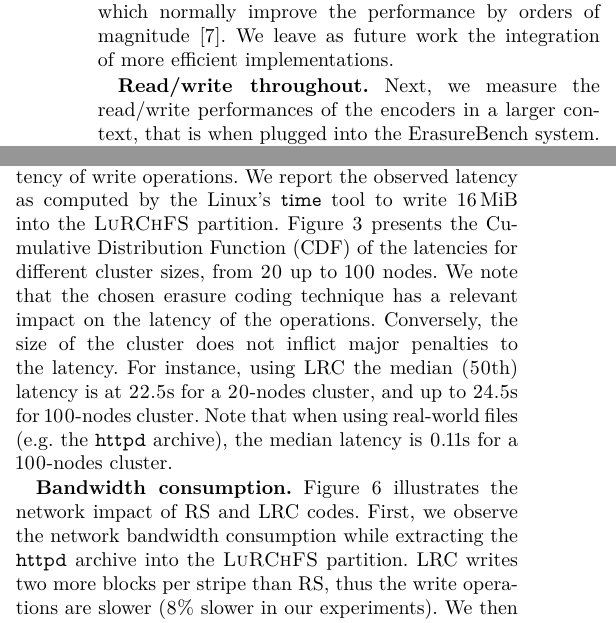
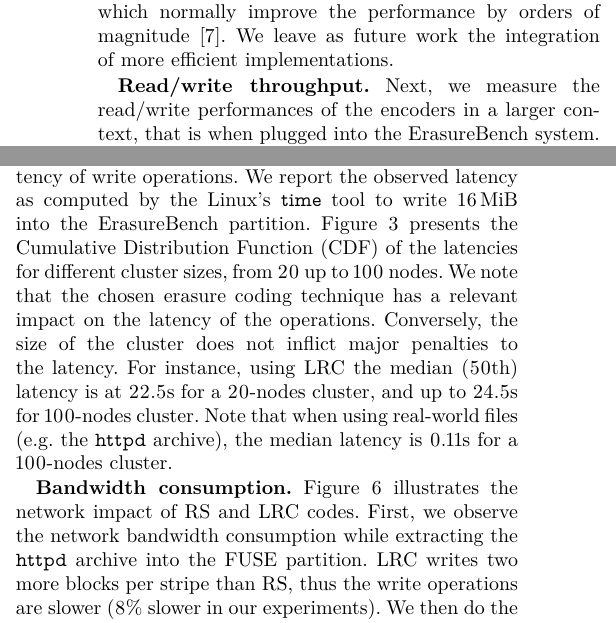
Before and after one commit to sebva/ErasureBench, a LaTeX paper (report/main.tex, which reads report/evaluation.tex): two parts of the columns of page 4 of 6, joined at a grey line, cut so that both start at the same text. Compiled offline with XeLaTeX; a missing font is replaced by an installed copy or a similar font; a LaTeX package or settings file that is missing is left out; TikZ figures are drawn from their code, not taken from saved files.

Commit message:
fix typos

```diff
--- a/report/evaluation.tex
+++ b/report/evaluation.tex
@@ -68,7 +68,7 @@ This performance is explained by the non-optimized nature of the implementation
 \end{figure}
 
 
-\textbf{Read/write throughout.}
+\textbf{Read/write throughput.}
 Next, we measure the read/write performances of the encoders in a larger context, that is when plugged into the ErasureBench system.
 In this experiment, we setup a Redis cluster of 100 nodes.
 We compare the achieved performance against a modified version of the system (\textit{Direct}) that completely bypass the \ac{fuse} layer.
@@ -108,7 +108,7 @@ Finally, when compared to NC, we observe slowdown penalties between \SI{-19.8}{\
 \label{subsec:latency}
 To evaluate the scalability of the system, we measure the impact of the Redis cluster size on the latency of write operations.
 %We use a fixed-size Redis cluster of 100 nodes.
-We report the observed latency as computed by the Linux's \texttt{time} tool to write \SI{16}{\mebi\byte} into the \SYS partition.
+We report the observed latency as computed by the Linux's \texttt{time} tool to write \SI{16}{\mebi\byte} into the ErasureBench partition.
 \autoref{fig:latency-plot} presents the Cumulative Distribution Function (CDF) of the latencies for different cluster sizes, from 20 up to 100 nodes.
 We note that the chosen erasure coding technique has a relevant impact on the latency of the operations.
 Conversely, the size of the cluster does not inflict major penalties to the latency.
@@ -121,7 +121,7 @@ Note that when using real-world files (e.g. the \texttt{httpd} archive), the med
 \label{subsec:network-traffic}
 %\hm{I rewrote that section. Should be rechecked against my stupidity.}
 \autoref{fig:traffic-plot} illustrates the network impact of \ac{rs} and \ac{lrc} codes.
-First, we observe the network bandwidth consumption while extracting the \texttt{httpd} archive into the \SYS partition.
+First, we observe the network bandwidth consumption while extracting the \texttt{httpd} archive into the \ac{fuse} partition.
 \ac{lrc} writes two more blocks per stripe than \ac{rs}, thus the write operations are slower (8\% slower in our experiments). %needs more time to complete at roughly the same speed as \ac{rs}, due to 2 more blocks per stripe.
 %We extracted the \textit{httpd} archive into the system while monitoring network traffic between the encoder and all Redis storage nodes.
 We then do the reverse operation and read the entire partition, once with all storage nodes intact and once after killing \SI{5}{\percent} of the nodes.
```
